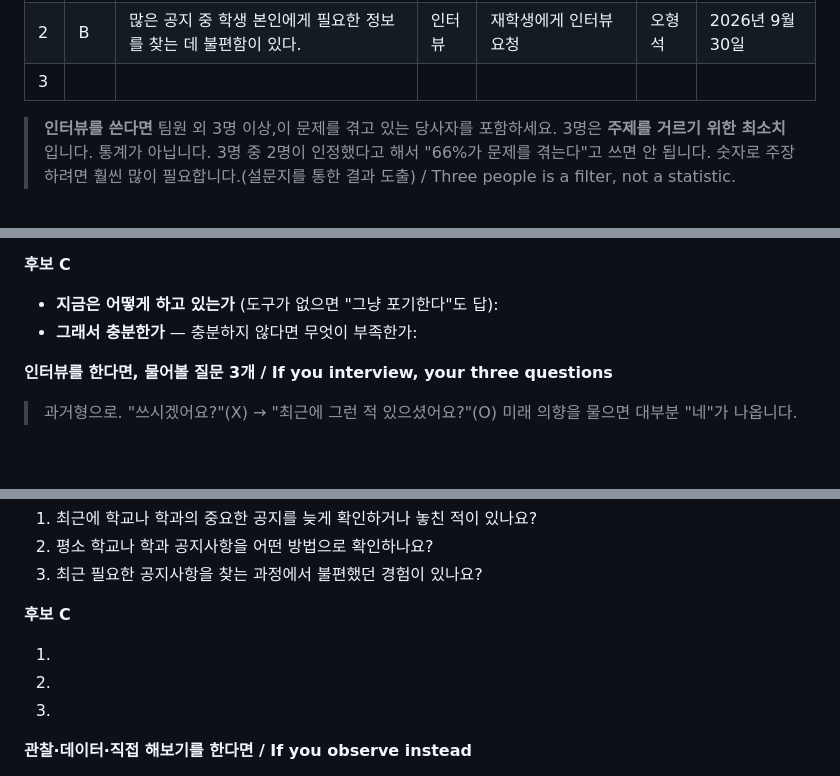
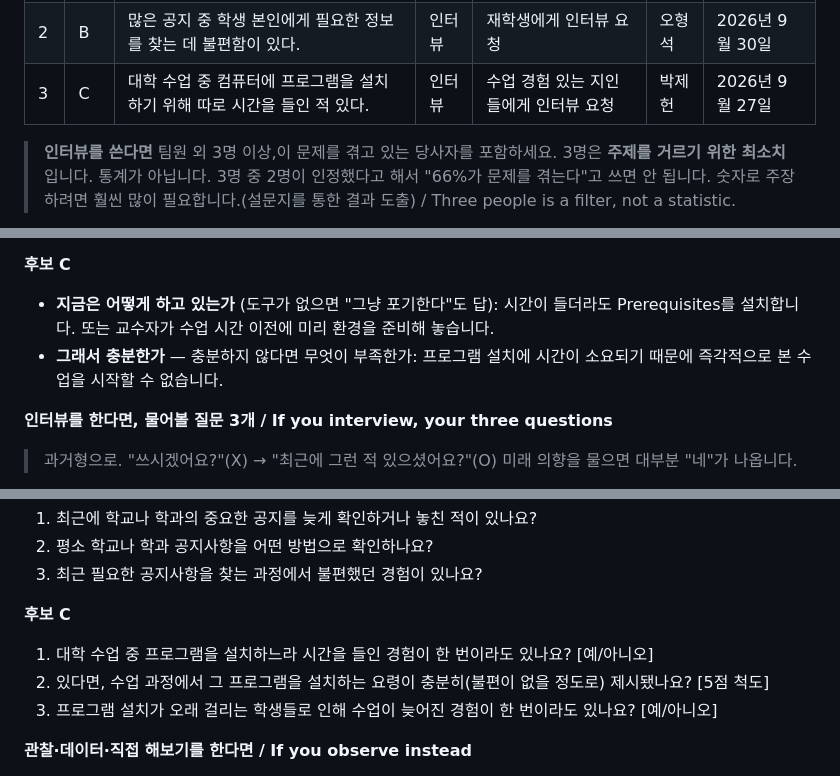
Before and after one commit to hye6k/aix-2026f-team08, a Markdown page: docs/week-03.md, 3 parts joined by grey strips. Rendered like a GitHub page; blank space fills up the shorter version.

Commit message:
Revise candidate C details and interview questions
Updated interview candidates and added questions for candidate C regarding program installation in university classes.

```diff
--- a/docs/week-03.md
+++ b/docs/week-03.md
@@ -79,7 +79,7 @@
 |---|---|---|---|---|---|---|
 | 1 | A | 지각은 수면부족 혹은 아침 시간 관리 실패로 인해 발생하는가? | 인터뷰 | 친구들에게 인터뷰를 요청한다. | 강동혁 | 2026년 9월 20일 |
 | 2 | B | 많은 공지 중 학생 본인에게 필요한 정보를 찾는 데 불편함이 있다. | 인터뷰 | 재학생에게 인터뷰 요청 | 오형석 | 2026년 9월 30일 |
-| 3 |  |  |  |  |  |  |
+| 3 | C | 대학 수업 중 컴퓨터에 프로그램을 설치하기 위해 따로 시간을 들인 적 있다. | 인터뷰 | 수업 경험 있는 지인들에게 인터뷰 요청 | 박제헌 | 2026년 9월 27일 |
 
 > **인터뷰를 쓴다면** 팀원 외 3명 이상,이 문제를 겪고 있는 당사자를 포함하세요.
 > 3명은 **주제를 거르기 위한 최소치**입니다. 통계가 아닙니다.
@@ -99,8 +99,8 @@
 - **그래서 충분한가** — 충분하지 않다면 무엇이 부족한가: 공지가 여러 곳에 나누어 올라오기 때문에 모든 공지를 지속적으로 확인하기 어렵고 중요한 정보를 놓칠 수 있다
 
 **후보 C**
-- **지금은 어떻게 하고 있는가** (도구가 없으면 "그냥 포기한다"도 답):
-- **그래서 충분한가** — 충분하지 않다면 무엇이 부족한가:
+- **지금은 어떻게 하고 있는가** (도구가 없으면 "그냥 포기한다"도 답): 시간이 들더라도 Prerequisites를 설치합니다. 또는 교수자가 수업 시간 이전에 미리 환경을 준비해 놓습니다.
+- **그래서 충분한가** — 충분하지 않다면 무엇이 부족한가: 프로그램 설치에 시간이 소요되기 때문에 즉각적으로 본 수업을 시작할 수 없습니다.
 
 **인터뷰를 한다면, 물어볼 질문 3개 / If you interview, your three questions**
 
@@ -121,9 +121,9 @@
 
 **후보 C**
 
-1.
-2.
-3.
+1. 대학 수업 중 프로그램을 설치하느라 시간을 들인 경험이 한 번이라도 있나요? [예/아니오]
+2. 있다면, 수업 과정에서 그 프로그램을 설치하는 요령이 충분히(불편이 없을 정도로) 제시됐나요? [5점 척도]
+3. 프로그램 설치가 오래 걸리는 학생들로 인해 수업이 늦어진 경험이 한 번이라도 있나요? [예/아니오]
 
 **관찰·데이터·직접 해보기를 한다면 / If you observe instead**
 
```
